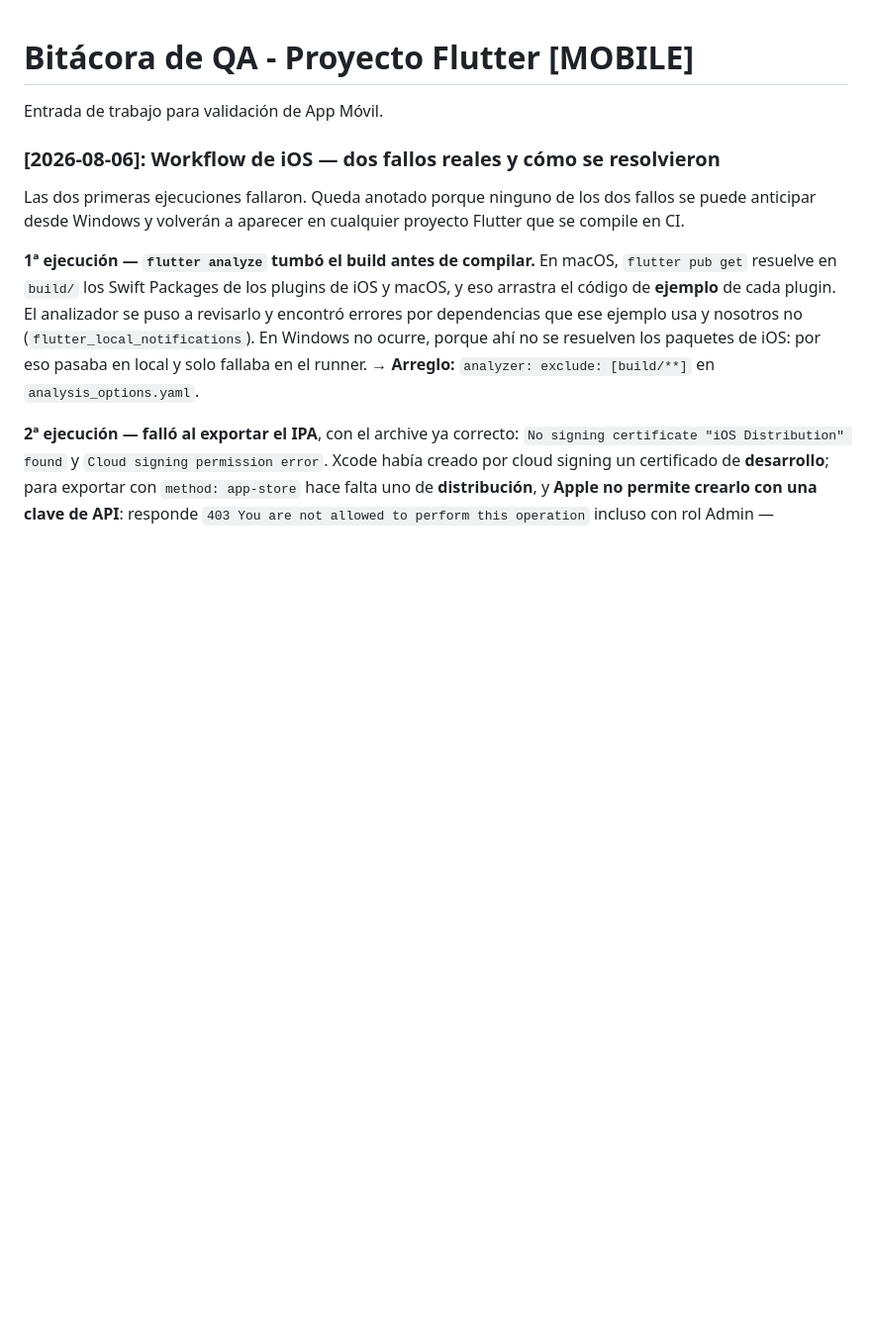
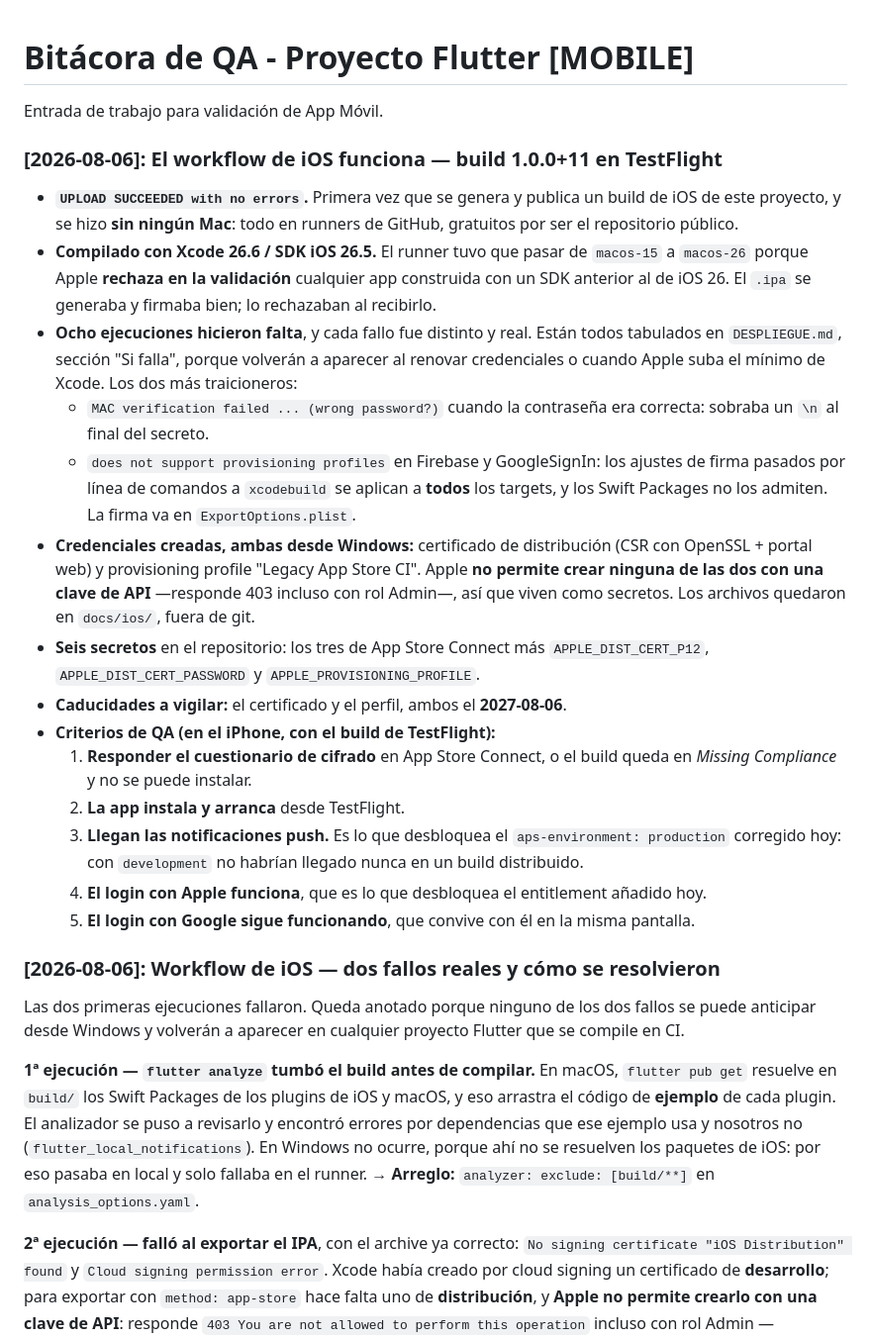
Before and after one commit to johanmartinezm/legacy-App-Movil, a Markdown page: qa_bitacora.md, the part around the change. Shown at 99% size. Rendered like a GitHub page; blank space fills up the shorter version.

```diff
--- a/qa_bitacora.md
+++ b/qa_bitacora.md
@@ -1,6 +1,38 @@
 # Bitácora de QA - Proyecto Flutter [MOBILE]
 
 Entrada de trabajo para validación de App Móvil.
+
+### [2026-08-06]: El workflow de iOS funciona — build 1.0.0+11 en TestFlight
+
+- **`UPLOAD SUCCEEDED with no errors`.** Primera vez que se genera y publica un build de iOS de este
+  proyecto, y se hizo **sin ningún Mac**: todo en runners de GitHub, gratuitos por ser el
+  repositorio público.
+- **Compilado con Xcode 26.6 / SDK iOS 26.5.** El runner tuvo que pasar de `macos-15` a `macos-26`
+  porque Apple **rechaza en la validación** cualquier app construida con un SDK anterior al de iOS
+  26. El `.ipa` se generaba y firmaba bien; lo rechazaban al recibirlo.
+- **Ocho ejecuciones hicieron falta**, y cada fallo fue distinto y real. Están todos tabulados en
+  `DESPLIEGUE.md`, sección "Si falla", porque volverán a aparecer al renovar credenciales o cuando
+  Apple suba el mínimo de Xcode. Los dos más traicioneros:
+  - `MAC verification failed ... (wrong password?)` cuando la contraseña era correcta: sobraba un
+    `\n` al final del secreto.
+  - `does not support provisioning profiles` en Firebase y GoogleSignIn: los ajustes de firma
+    pasados por línea de comandos a `xcodebuild` se aplican a **todos** los targets, y los Swift
+    Packages no los admiten. La firma va en `ExportOptions.plist`.
+- **Credenciales creadas, ambas desde Windows:** certificado de distribución (CSR con OpenSSL +
+  portal web) y provisioning profile "Legacy App Store CI". Apple **no permite crear ninguna de las
+  dos con una clave de API** —responde 403 incluso con rol Admin—, así que viven como secretos.
+  Los archivos quedaron en `docs/ios/`, fuera de git.
+- **Seis secretos** en el repositorio: los tres de App Store Connect más `APPLE_DIST_CERT_P12`,
+  `APPLE_DIST_CERT_PASSWORD` y `APPLE_PROVISIONING_PROFILE`.
+- **Caducidades a vigilar:** el certificado y el perfil, ambos el **2027-08-06**.
+- **Criterios de QA (en el iPhone, con el build de TestFlight):**
+  1. **Responder el cuestionario de cifrado** en App Store Connect, o el build queda en *Missing
+     Compliance* y no se puede instalar.
+  2. **La app instala y arranca** desde TestFlight.
+  3. **Llegan las notificaciones push.** Es lo que desbloquea el `aps-environment: production`
+     corregido hoy: con `development` no habrían llegado nunca en un build distribuido.
+  4. **El login con Apple funciona**, que es lo que desbloquea el entitlement añadido hoy.
+  5. **El login con Google sigue funcionando**, que convive con él en la misma pantalla.
 
 ### [2026-08-06]: Workflow de iOS — dos fallos reales y cómo se resolvieron
 
```
Also changed, not shown: DESPLIEGUE.md (+17 -7 lines).
